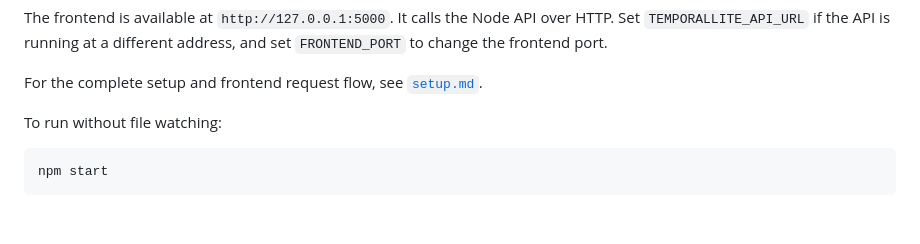
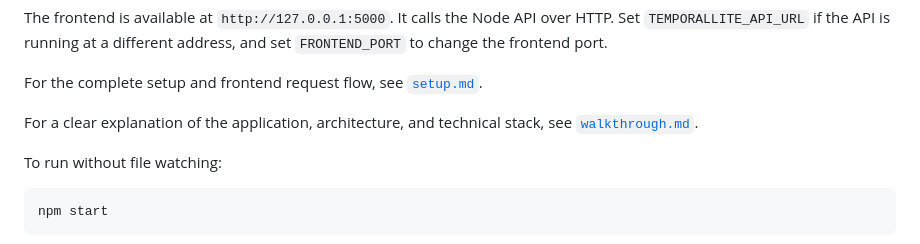
Before and after one commit to Him1nshu/TemporalLite, a Markdown page: README.md, the part around the change. Drawn GitHub-style; blank space fills up the shorter version.

Commit message:
Add application walkthrough
Co-authored-by: Copilot <223556219+Copilot@users.noreply.github.com>

```diff
--- a/README.md
+++ b/README.md
@@ -64,6 +64,9 @@ address, and set `FRONTEND_PORT` to change the frontend port.
 
 For the complete setup and frontend request flow, see
 [`setup.md`](setup.md).
+
+For a clear explanation of the application, architecture, and technical stack,
+see [`walkthrough.md`](walkthrough.md).
 
 To run without file watching:
 
```
Also changed, not shown: walkthrough.md (added, +239 -0 lines).
